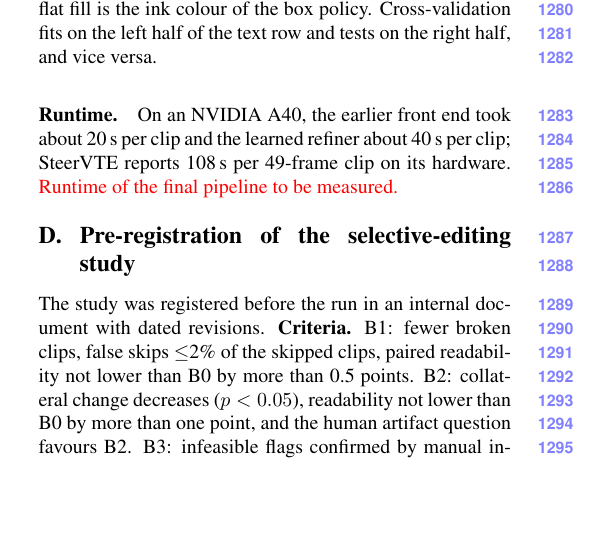
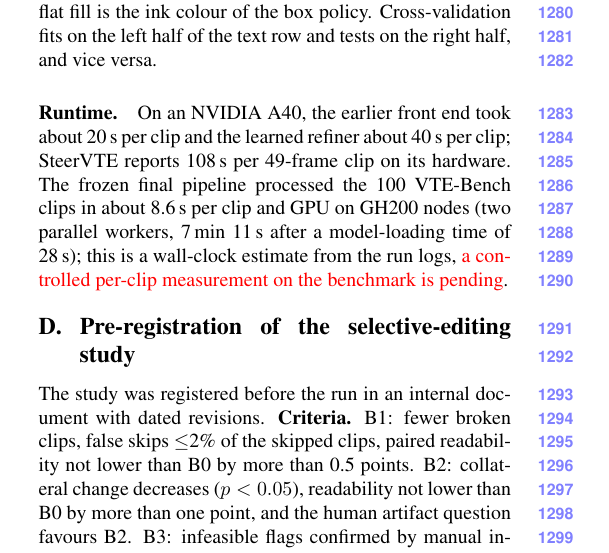
Before and after one commit to ANTI-Tony/Banksy_paper, a LaTeX paper (main.tex, which reads sec/X_suppl.tex): part of one column of page 18 of 21, cut so that both start at the same text, the shorter picture padded with empty space. Compiled offline with pdfLaTeX.

Commit message:
Supplement: provisional runtime of the frozen pipeline from the VTE-Bench run logs

```diff
--- a/sec/X_suppl.tex
+++ b/sec/X_suppl.tex
@@ -37,7 +37,7 @@
 
 \paragraph{SAT.} The operator of \cref{eq:sat} is fitted per distance bin (signed distance in letter heights, support up to 0.6 outside the strokes) by least squares on the reference frame and applied to every frame through the carrier homography. The flat fill is the ink colour of the box policy. Cross-validation fits on the left half of the text row and tests on the right half, and vice versa.
 
-\paragraph{Runtime.} On an NVIDIA A40, the earlier front end took about 20\,s per clip and the learned refiner about 40\,s per clip; \steer reports 108\,s per 49-frame clip on its hardware. \pending{Runtime of the final pipeline to be measured.}
+\paragraph{Runtime.} On an NVIDIA A40, the earlier front end took about 20\,s per clip and the learned refiner about 40\,s per clip; \steer reports 108\,s per 49-frame clip on its hardware. The frozen final pipeline processed the 100 VTE-Bench clips in about 8.6\,s per clip and GPU on GH200 nodes (two parallel workers, 7\,min 11\,s after a model-loading time of 28\,s); this is a wall-clock estimate from the run logs, \pending{a controlled per-clip measurement on the benchmark is pending}.
 
 \section{Pre-registration of the selective-editing study}
 \label{sec:supp_prereg}
```
Also changed, not shown: 1 other file.
